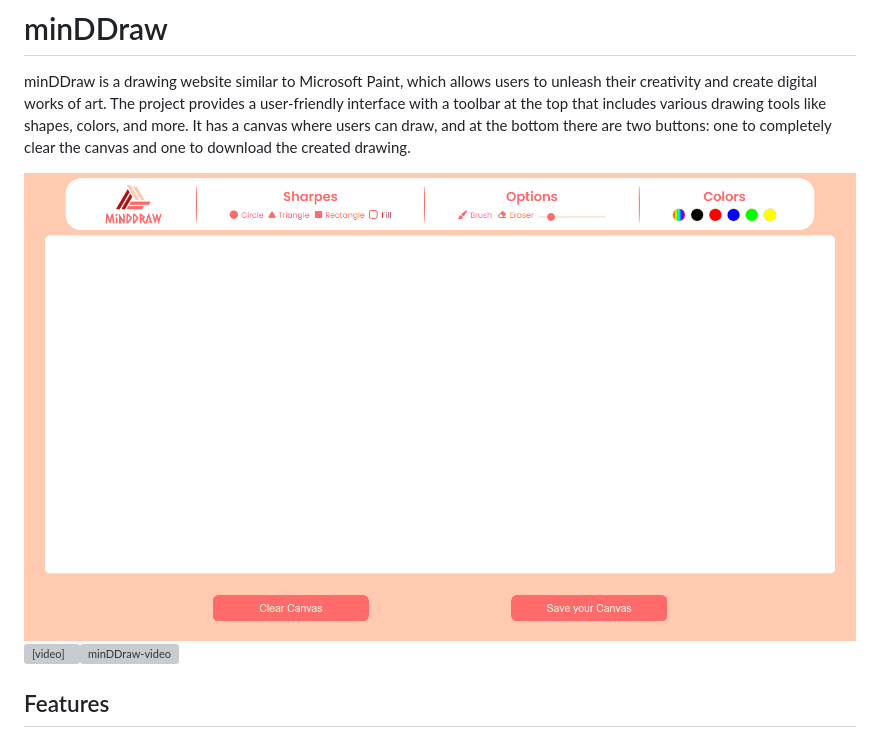
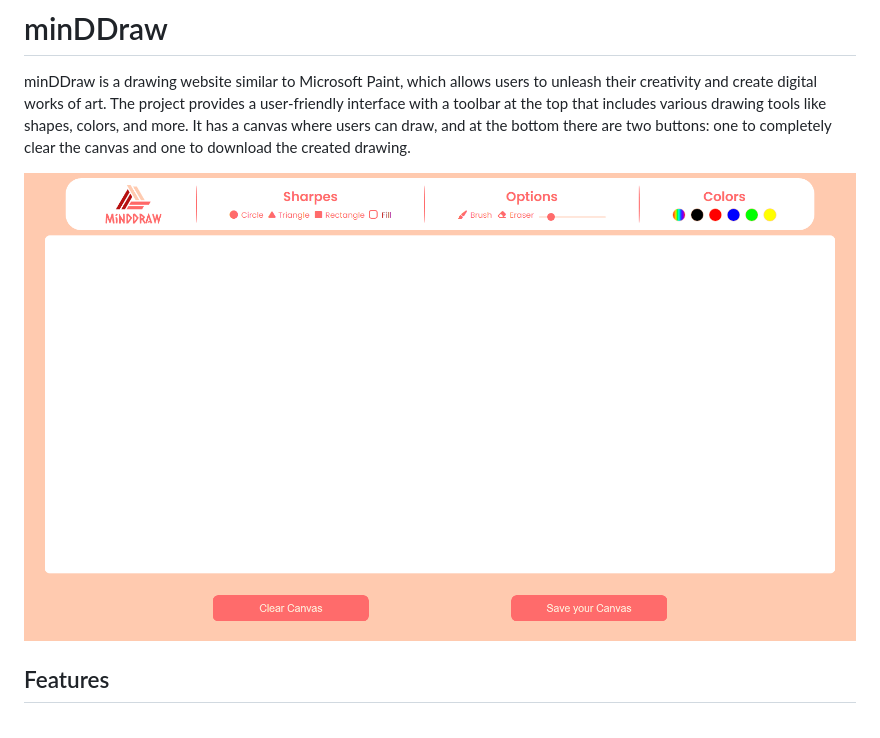
Before and after one commit to MatiasGonta/minDDraw, a Markdown page: readme.md, the part around the change printed below. GitHub-like rendering; grey boxes are pictures that could not be loaded.

```diff
--- a/readme.md
+++ b/readme.md
@@ -8,7 +8,7 @@
 
 minDDraw is a drawing website similar to Microsoft Paint, which allows users to unleash their creativity and create digital works of art. The project provides a user-friendly interface with a toolbar at the top that includes various drawing tools like shapes, colors, and more. It has a canvas where users can draw, and at the bottom there are two buttons: one to completely clear the canvas and one to download the created drawing.
 
-![minDDraw-screenshot](assets/minddraw-screenshot.png) <video>![minDDraw-video](./assets/minddraw-video.mp4)</video>
+![minDDraw-screenshot](assets/minddraw-screenshot.png)
 
 ## Features
 
```
Also changed, not shown: other parts of readme.md (+1 -1 lines).
